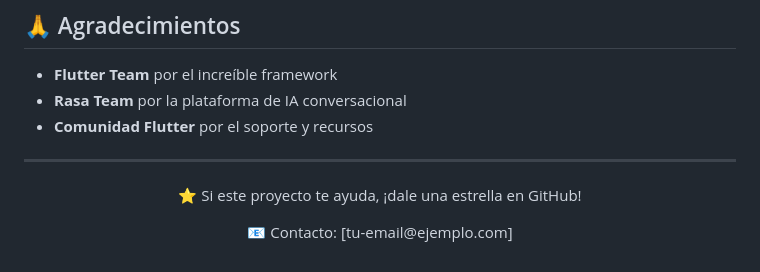
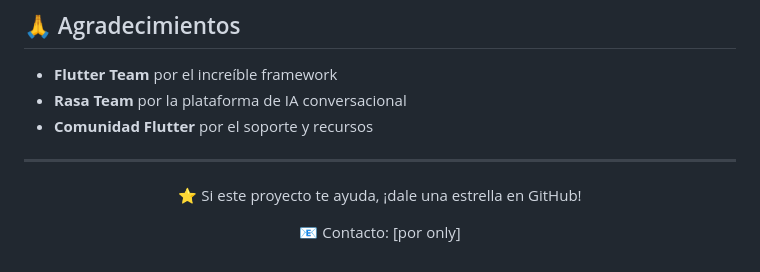
Before and after one commit to joshuaMBux/Maika_APP_UI, a Markdown page: README.md, the part around the change. GitHub-like rendering.

```diff
--- a/README.md
+++ b/README.md
@@ -340,5 +340,5 @@ Este proyecto está bajo la Licencia MIT. Ver el archivo [LICENSE](LICENSE) para
 
 <div align="center">
   <p>⭐ Si este proyecto te ayuda, ¡dale una estrella en GitHub!</p>
-  <p>📧 Contacto: [tu-email@ejemplo.com]</p>
+  <p>📧 Contacto: [por only]</p>
 </div>
```
